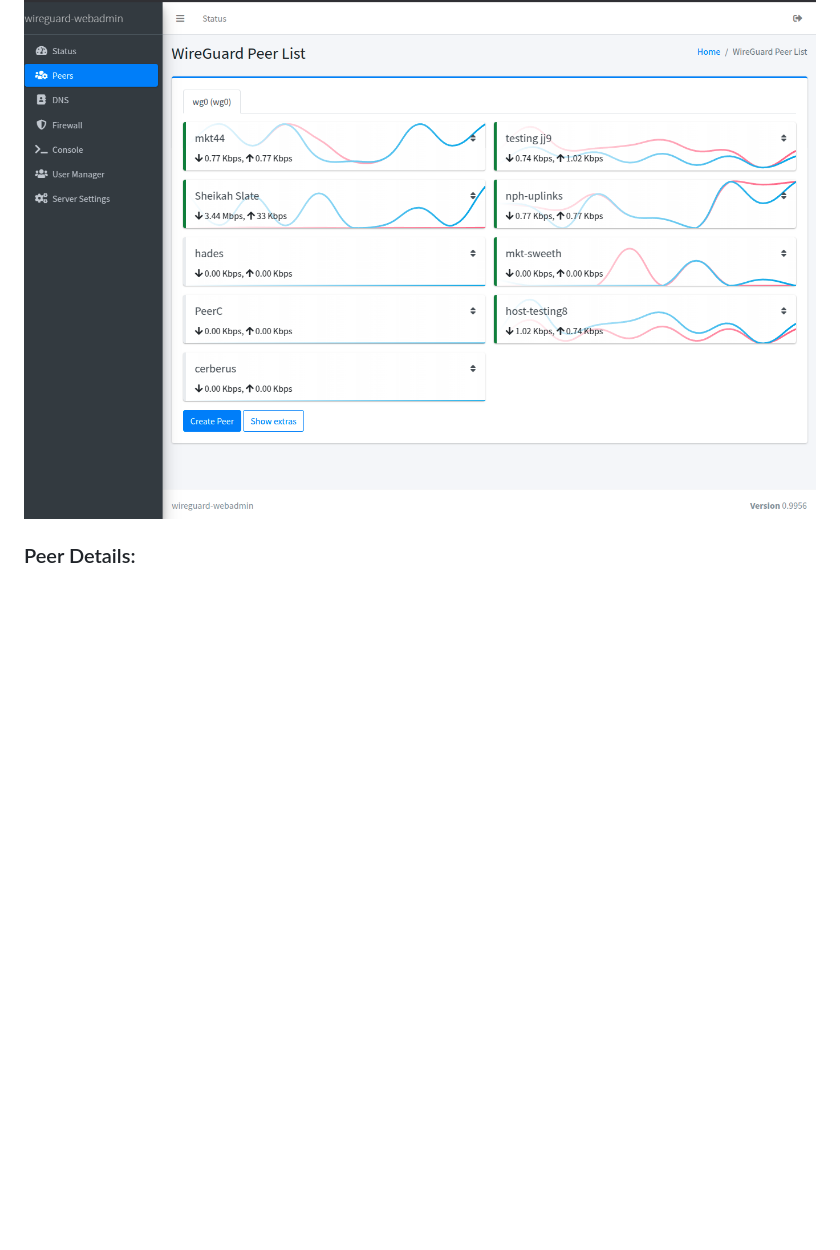
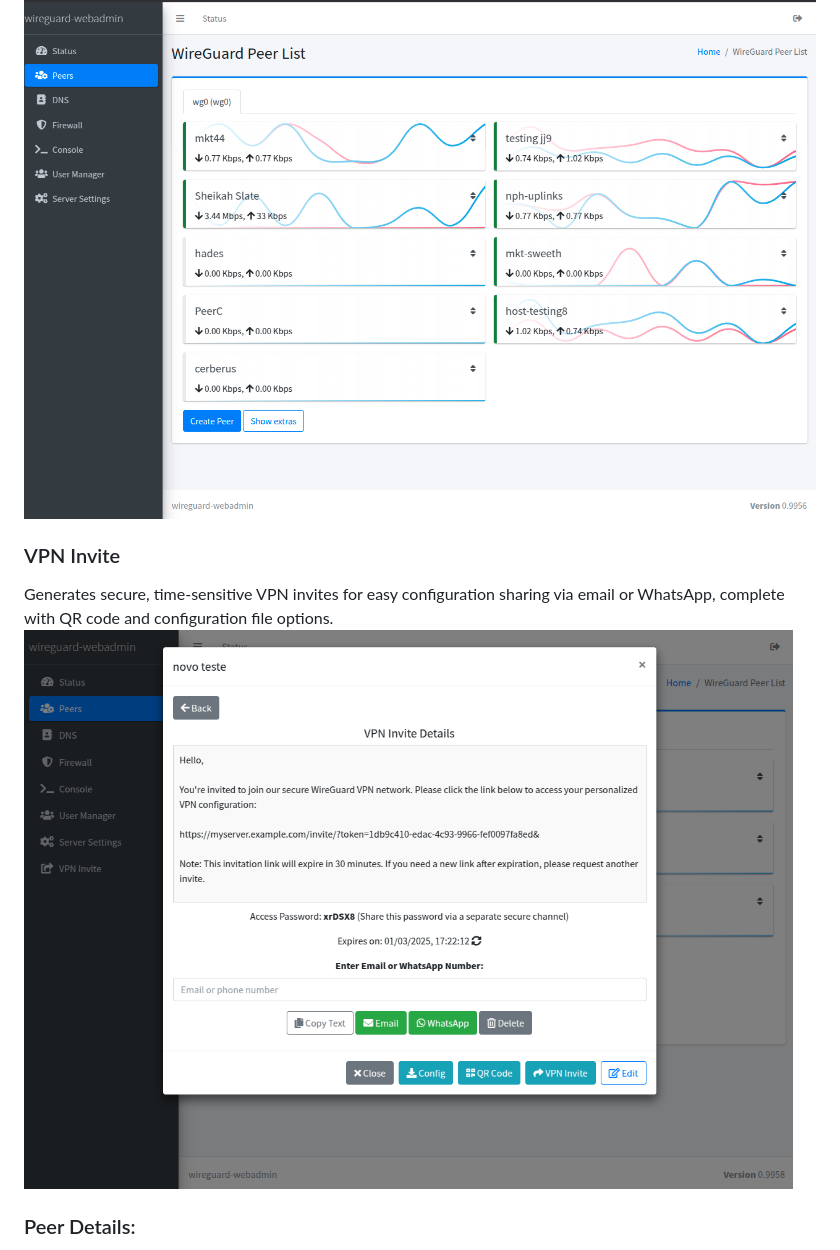
Before and after one commit to eduardogsilva/wireguard_webadmin, a Markdown page: README.md, the part around the change. Drawn GitHub-style; pictures changed too: screenshots/vpninvite.png (added); blank space fills up the shorter version.

Commit message:
VPN Invite feature implemented

```diff
--- a/README.md
+++ b/README.md
@@ -25,6 +25,10 @@ This project is licensed under the MIT License - see the [LICENSE](LICENSE) file
 ### Peer List
 Displays a comprehensive list of peers, including their status and other details, allowing for easy monitoring and management of WireGuard VPN connections.
 ![Wireguard Peer List](screenshots/peerlist.png)
+
+### VPN Invite
+Generates secure, time-sensitive VPN invites for easy configuration sharing via email or WhatsApp, complete with QR code and configuration file options.
+![VPN Invite](screenshots/vpninvite.png)
 
 ### Peer Details:
 Displays key peer information, detailed metrics, and a complete traffic volume history. Also includes a QR code for easy configuration.
```
